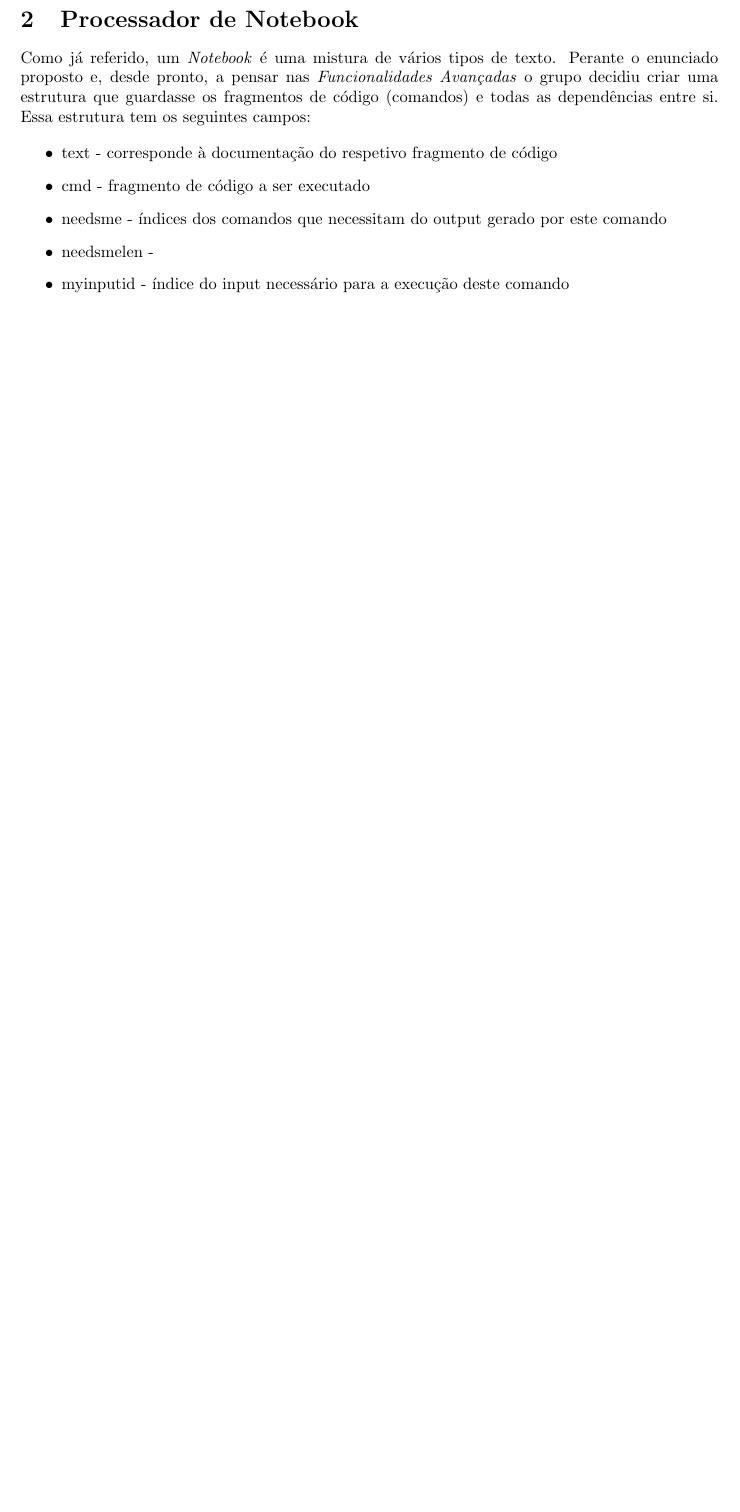
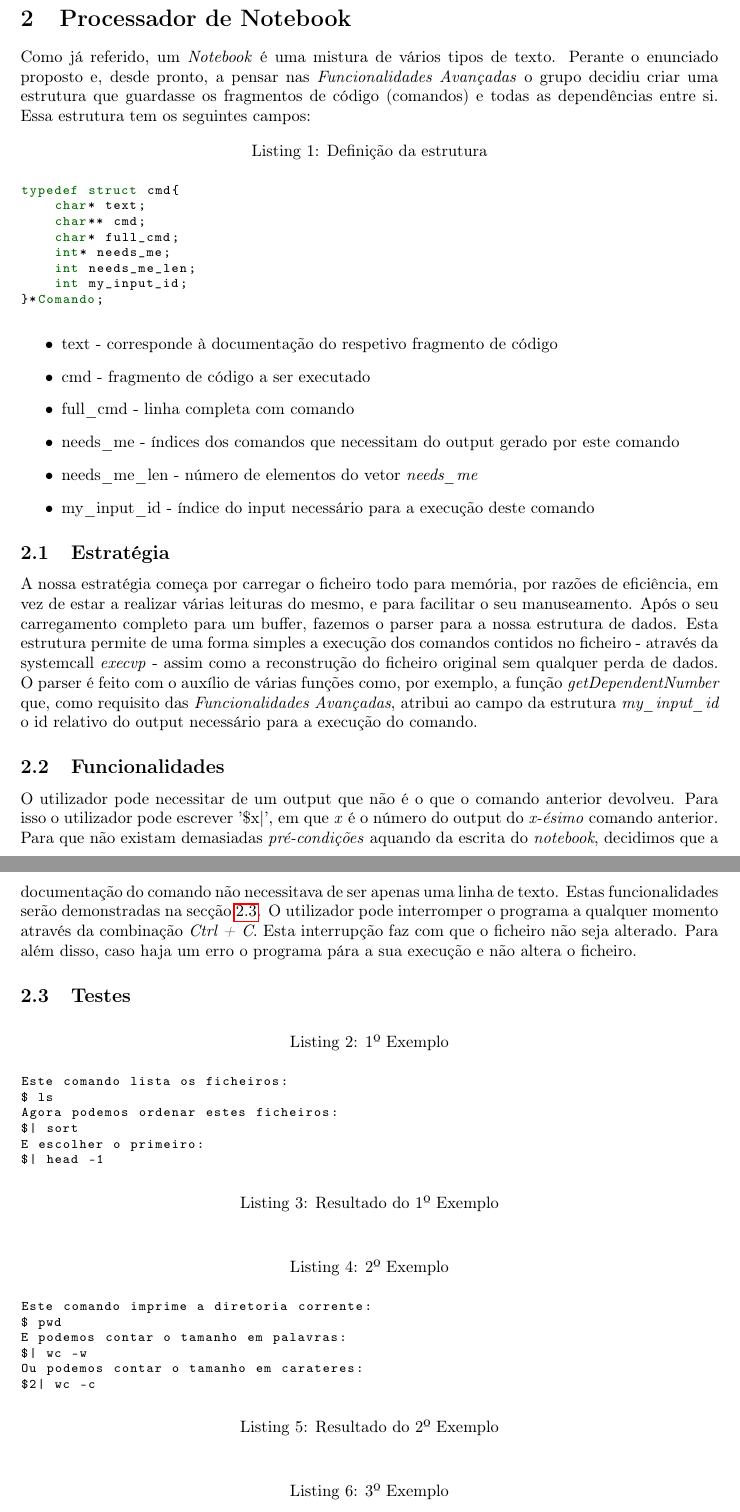
Before and after one commit to pferreira101/.nbParser, a LaTeX document (tex/Relatorio.tex): part of page 3 of 3 before the commit and two parts of pages 3 and 4 of 5 after it, the two joined at a grey line, cut so that both start at the same text, the shorter picture padded with empty space. Compiled offline with pdfLaTeX.

Commit message:
Relatório

```diff
--- a/tex/Relatorio.tex
+++ b/tex/Relatorio.tex
@@ -1,12 +1,19 @@
 \documentclass[a4paper]{article}
 
 \usepackage[utf8]{inputenc}
+\usepackage[T1]{fontenc}
 \usepackage[portuges]{babel}
 \usepackage{a4wide}
 \usepackage{graphicx}
 \usepackage{listings}
 \usepackage{caption}
 \usepackage{subcaption}
+\usepackage{hyperref}
+\usepackage{xcolor}
+\usepackage{multicol}
+\usepackage{listingsutf8}
+
+
 \title{Projeto de Sistemas Operativos\\Grupo 20}
 \author{Henrique Pereira (a80261) \and Pedro Moreira (a82364) \and Pedro Ferreira (a81135) }
 
@@ -21,7 +28,7 @@
   showstringspaces=false,
   basicstyle=\footnotesize\ttfamily,
   keywordstyle=\bfseries\color{green!40!black},
-  morekeywords={GArray,GHashTable,GTree,STR_pair,LONG_list,LONG_pair,USER,TCD_community, User,Post, Tag},keywordstyle=\bfseries\color{green!40!black},
+  morekeywords={Comando},keywordstyle=\bfseries\color{green!40!black},
   commentstyle=\itshape\color{gray},
   stringstyle=\color{orange},
 }
@@ -59,14 +68,97 @@ Como já referido, um \textit{Notebook} é uma mistura de vários tipos de texto
 \textit{Funcionalidades Avançadas} o grupo decidiu criar uma estrutura que guardasse os fragmentos de código (comandos) e todas as dependências entre si.
 Essa estrutura tem os seguintes campos:
 
-%%%% CODIGO BONITINHO DA ESTRUTURA
+\begin{lstlisting}[caption=Definição da estrutura]
+typedef struct cmd{
+    char* text;
+    char** cmd;
+    char* full_cmd;
+    int* needs_me;
+    int needs_me_len;
+    int my_input_id;
+}*Comando;
+\end{lstlisting}
 
 \begin{itemize}
   \item{text - corresponde à documentação do respetivo fragmento de código}
   \item{cmd - fragmento de código a ser executado}
-  \item{needsme - índices dos comandos que necessitam do output gerado por este comando} %% NÃO DÁ COM _ NO NOME
-  \item{needsmelen - } %% É PRECISO ESTE?
-  \item{myinputid - índice do input necessário para a execução deste comando}
+  \item{full\_cmd - linha completa com comando}
+  \item{needs\_me - índices dos comandos que necessitam do output gerado por este comando}
+  \item{needs\_me\_len - número de elementos do vetor \textit{needs\_me}}
+  \item{my\_input\_id - índice do input necessário para a execução deste comando}
 \end{itemize}
 
-%% Falar que a estratégia passa pelo carregamento do ficheiro para um buffer, parser para a estrutura bla bla bla...
+
+%%%%%%%%%%%%%%%%%%%%%%%%%%%%%%%%%%%%%%%%%%%%%
+\subsection{Estratégia}
+
+%% Fase inicial
+A nossa estratégia começa por carregar o ficheiro todo para memória, por razões de eficiência, em vez de estar a realizar várias leituras do mesmo,
+e para facilitar o seu manuseamento. Após o seu carregamento completo para um buffer, fazemos o parser para a nossa estrutura de dados.
+Esta estrutura permite de uma forma simples a execução dos comandos contidos no ficheiro - através da systemcall \textit{execvp} - assim como a reconstrução
+do ficheiro original sem qualquer perda de dados. O parser é feito com o auxílio de várias funções como, por exemplo, a função \textit{getDependentNumber}
+que, como requisito das \textit{Funcionalidades Avançadas}, atribui ao campo da estrutura \textit{my\_input\_id} o id relativo do output necessário para a
+execução do comando.
+
+%% Fase de execução
+
+
+%% Fase de escrita
+
+
+
+%%%%%%%%%%%%%%%%%%%%%%%%%%%%%%%%%%%%%%%%%%%%%
+\subsection{Funcionalidades}
+\label{sec:funcionalidades}
+
+O utilizador pode necessitar de um output que não é o que o comando anterior devolveu. Para isso o utilizador pode escrever '\$x|', em que \textit{x} é o
+número do output do \textit{x-ésimo} comando anterior.
+Para que não existam demasiadas \textit{pré-condições} aquando da escrita do \textit{notebook}, decidimos que a documentação do comando não necessitava
+de ser apenas uma linha de texto.
+Estas funcionalidades serão demonstradas na secção \ref{sec:testes}.
+O utilizador pode interromper o programa a qualquer momento através da combinação \textit{Ctrl + C}. Esta interrupção faz com que o ficheiro não seja alterado.
+Para além disso, caso haja um erro o programa pára a sua execução e não altera o ficheiro.
+
+
+
+
+%%%%%%%%%%%%%%%%%%%%%%%%%%%%%%%%%%%%%%%%%%%%%
+\subsection{Testes}
+\label{sec:testes}
+
+%% Exemplo 1
+\begin{lstlisting}[caption=1º Exemplo]
+Este comando lista os ficheiros:
+$ ls
+Agora podemos ordenar estes ficheiros:
+$| sort
+E escolher o primeiro:
+$| head -1
+\end{lstlisting}
+
+%% Resultado 1
+\begin{lstlisting}[caption=Resultado do 1º Exemplo]
+
+\end{lstlisting}
+
+
+%% Exemplo 2
+\begin{lstlisting}[caption=2º Exemplo]
+Este comando imprime a diretoria corrente:
+$ pwd
+E podemos contar o tamanho em palavras:
+$| wc -w
+Ou podemos contar o tamanho em carateres:
+$2| wc -c
+\end{lstlisting}
+
+%% Resultado 2
+
+\begin{lstlisting}[caption=Resultado do 2º Exemplo]
+
+\end{lstlisting}
+
+
+%% Exemplo 3
+\begin{lstlisting}[caption=3º Exemplo]
+Bom dia,
```
Also changed, not shown: tex/Relatorio.tex (17 more changed lines), 4 other files.
